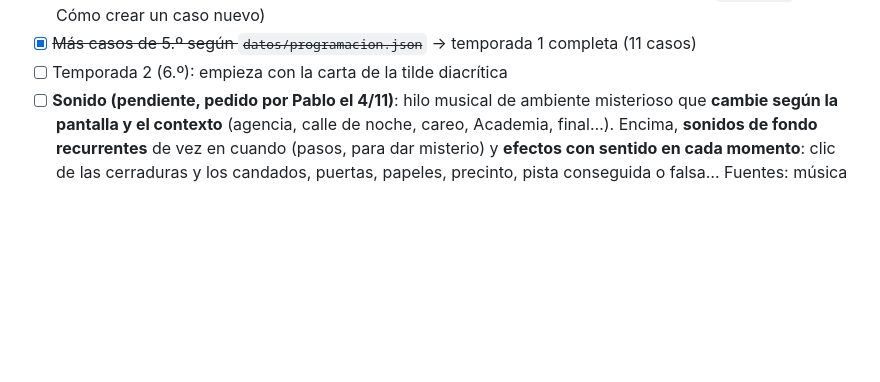
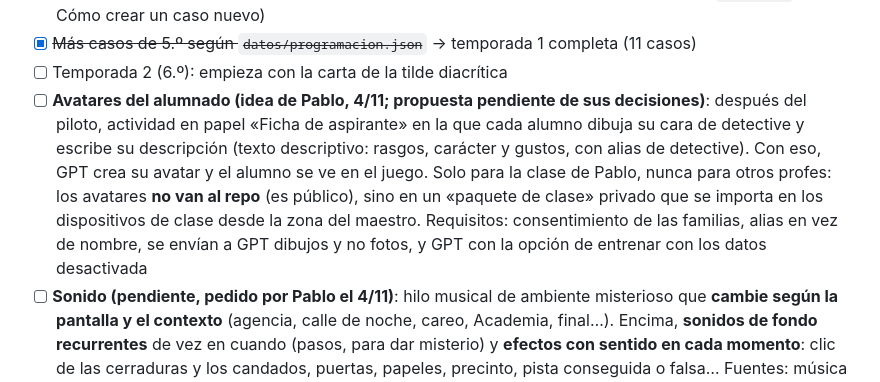
Before and after one commit to pablojm89/multiplicopolis, a Markdown page: apps/la-lupa/PLAN.md, the part around the change. Drawn GitHub-style; blank space fills up the shorter version.

Commit message:
La Lupa: idea de avatares del alumnado (propuesta pendiente de Pablo)
Co-Authored-By: Claude Opus 5.5 <noreply@anthropic.com>
Claude-Session: https://claude.ai/code/session_01ByNdSpSohReEXNiTNJvqM3

```diff
--- a/apps/la-lupa/PLAN.md
+++ b/apps/la-lupa/PLAN.md
@@ -44,6 +44,7 @@ Orquesta: la sesión principal. Cada fase genera documentos en `docs/investigaci
 - [ ] Pablo prueba la v2 y la da por buena → **consolidar el procedimiento para crear casos** (`CLAUDE.md` § Cómo crear un caso nuevo)
 - [x] ~~Más casos de 5.º según `datos/programacion.json`~~ → temporada 1 completa (11 casos)
 - [ ] Temporada 2 (6.º): empieza con la carta de la tilde diacrítica
+- [ ] **Avatares del alumnado (idea de Pablo, 4/11; propuesta pendiente de sus decisiones)**: después del piloto, actividad en papel «Ficha de aspirante» en la que cada alumno dibuja su cara de detective y escribe su descripción (texto descriptivo: rasgos, carácter y gustos, con alias de detective). Con eso, GPT crea su avatar y el alumno se ve en el juego. Solo para la clase de Pablo, nunca para otros profes: los avatares **no van al repo** (es público), sino en un «paquete de clase» privado que se importa en los dispositivos de clase desde la zona del maestro. Requisitos: consentimiento de las familias, alias en vez de nombre, se envían a GPT dibujos y no fotos, y GPT con la opción de entrenar con los datos desactivada
 - [ ] **Sonido (pendiente, pedido por Pablo el 4/11)**: hilo musical de ambiente misterioso que **cambie según la pantalla y el contexto** (agencia, calle de noche, careo, Academia, final…). Encima, **sonidos de fondo recurrentes** de vez en cuando (pasos, para dar misterio) y **efectos con sentido en cada momento**: clic de las cerraduras y los candados, puertas, papeles, precinto, pista conseguida o falsa… Fuentes: música de uso libre (CC0 o licencia gratuita, con su atribución si la pide) o música y efectos creados por nosotros (por ejemplo, generados con Web Audio). Vale para todos los juegos del repo, no solo La Lupa. Antes de decidir, probar opciones y enseñárselas a Pablo. Detalles a decidir: botón de silencio y volumen (en clase), que no suene hasta el primer toque (los navegadores lo exigen) y peso de los archivos
 
 ## Fase 2: Completar con los contenidos de Lengua del 3.er ciclo
```
Also changed, not shown: apps/la-lupa/BITACORA.md (+2 -0 lines).
